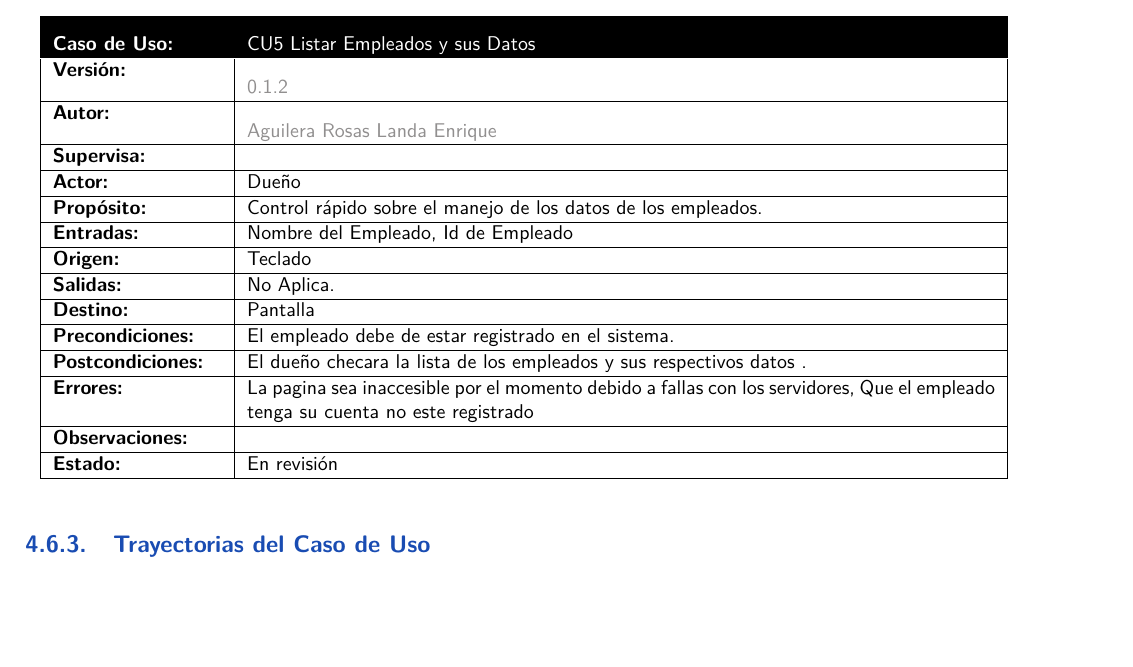
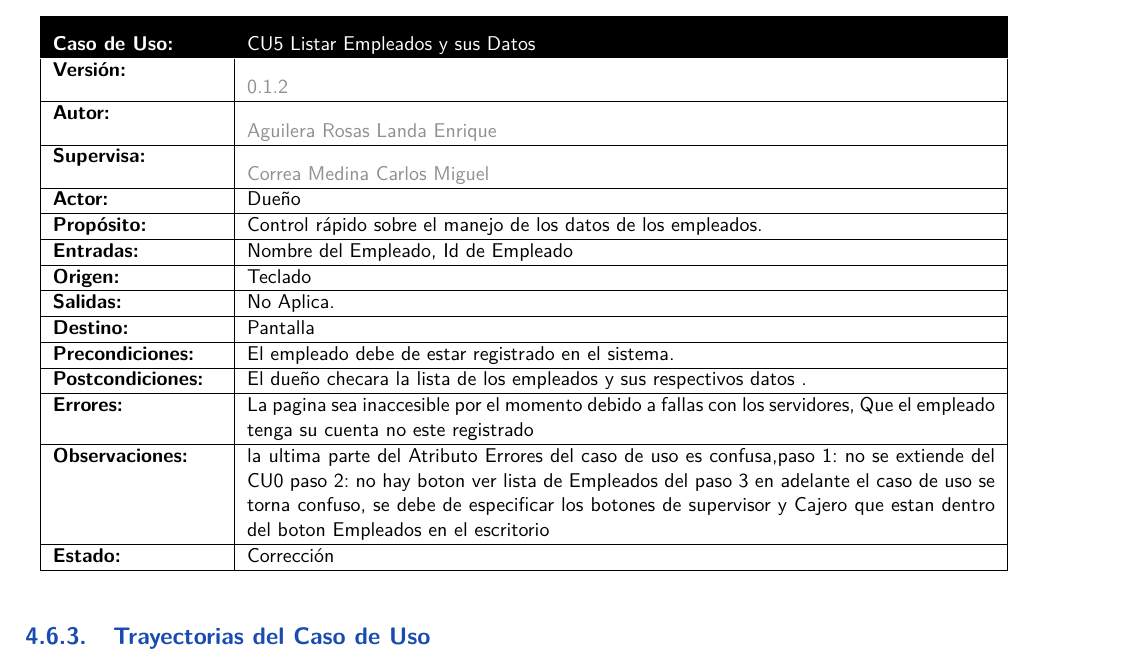
Before and after one commit to enriqueAguilera/PROYECTO-ADOO, a LaTeX thesis (Principal.tex, which reads cu/cu5.tex): part of page 35 of 43, cut so that both start at the same text, the shorter picture padded with empty space. Compiled offline with pdfLaTeX.

Commit message:
Update cu5.tex
observaciones

```diff
--- a/cu/cu5.tex
+++ b/cu/cu5.tex
@@ -3,7 +3,7 @@
 	}
 		\UCitem{Versión}{\color{Gray}0.1.2}
 		\UCitem{Autor}{\color{Gray}Aguilera Rosas Landa Enrique}
-		\UCitem{Supervisa}{\color{Gray}}
+		\UCitem{Supervisa}{\color{Gray}Correa Medina Carlos Miguel}
 		\UCitem{Actor}{Dueño}
 		\UCitem{Propósito}{Control rápido sobre el manejo de los datos de los empleados.}
 		\UCitem{Entradas}{Nombre del Empleado, Id de Empleado}
@@ -13,8 +13,8 @@
 		\UCitem{Precondiciones}{El empleado debe de estar registrado en el sistema.}
 		\UCitem{Postcondiciones}{El dueño checara la lista de los empleados y sus respectivos datos .}
 		\UCitem{Errores}{La pagina sea inaccesible por el momento debido a fallas con los servidores, Que el empleado tenga su cuenta no este registrado}
-		\UCitem{Observaciones}{}
-		\UCitem{Estado}{En revisión}
+		\UCitem{Observaciones}{la ultima parte del Atributo Errores del caso de uso es confusa,paso 1: no se extiende del CU0 paso 2: no hay boton {ver lista de Empleados} del paso 3 en adelante el caso de uso se torna confuso, se debe de especificar los botones de {supervisor} y {Cajero} que estan dentro del boton {Empleados} en el escritorio}
+		\UCitem{Estado}{Corrección}
 	\end{UseCase}
 %--------------------------------------
 	\begin{UCtrayectoria}{Principal}
```
